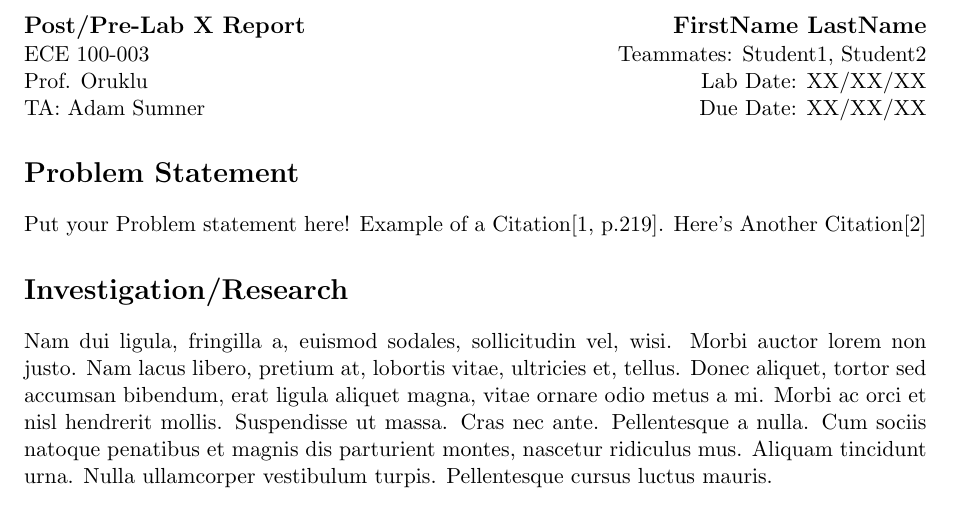
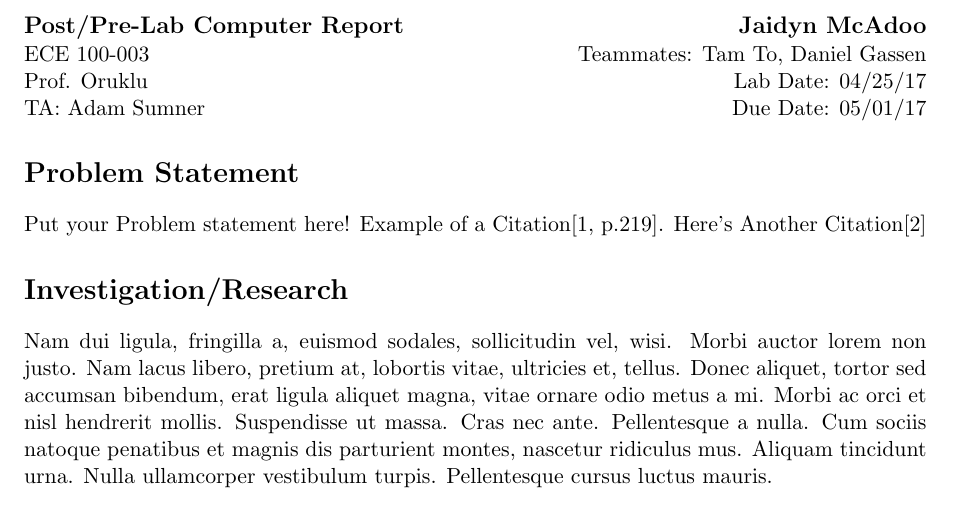
Before and after one commit to jrmcadoo/Latex-Practice, a LaTeX document (main.tex): part of page 1 of 2, cut at the place of the change. Compiled offline with pdfLaTeX.

Commit message:
New Template

```diff
--- a/main.tex
+++ b/main.tex
@@ -6,10 +6,10 @@
 \begin{document}
 %Header-Make sure you update this information!!!!
 \noindent
-\large\textbf{Post/Pre-Lab X Report} \hfill \textbf{FirstName LastName} \\
-\normalsize ECE 100-003 \hfill Teammates: Student1, Student2 \\
-Prof. Oruklu \hfill Lab Date: XX/XX/XX \\
-TA: Adam Sumner \hfill Due Date: XX/XX/XX
+\large\textbf{Post/Pre-Lab Computer Report} \hfill \textbf{Jaidyn McAdoo} \\
+\normalsize ECE 100-003 \hfill Teammates: Tam To, Daniel Gassen\\
+Prof. Oruklu \hfill Lab Date: 04/25/17 \\
+TA: Adam Sumner \hfill Due Date: 05/01/17
 
 \section*{Problem Statement}
 Put your Problem statement here! Example of a Citation\cite[p.219]{Robotics}. Here's Another Citation\cite{Flueck}
```
Also changed, not shown: main.pdf, 1 other file.
